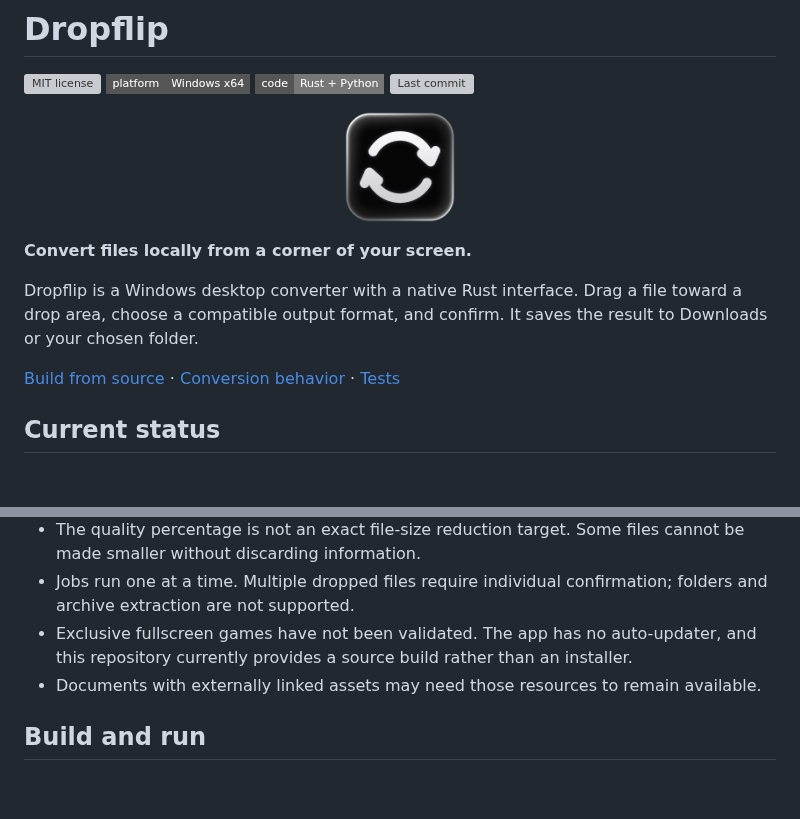
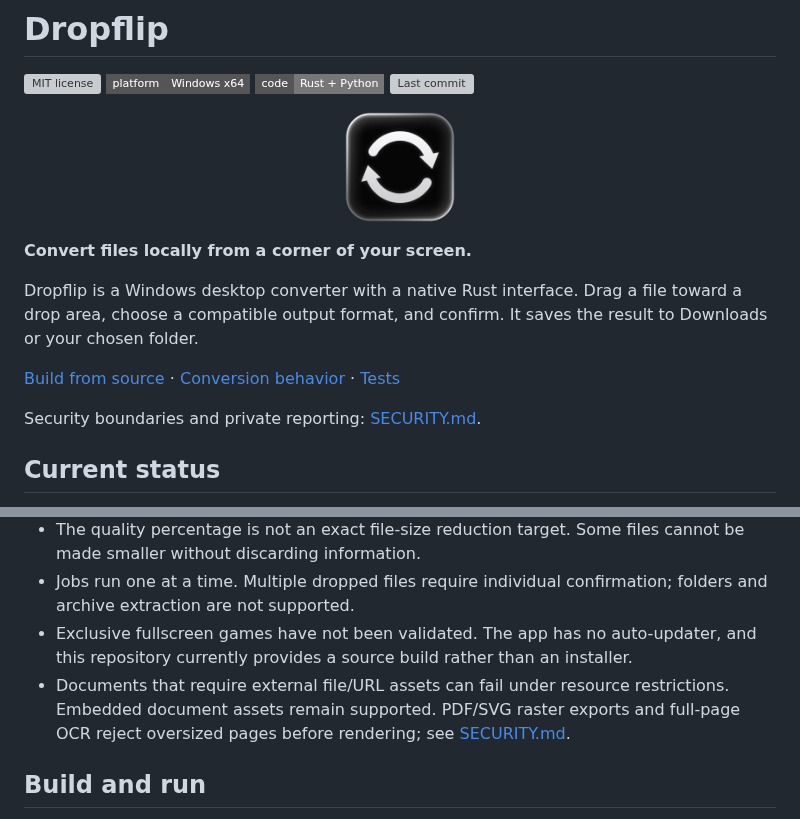
Before and after one commit to AlthafTM/dropflip, a Markdown page: README.md, 2 parts joined by grey strips. Rendered like a GitHub page; pictures changed too: assets/dropflip.png; badges without logos; blank space fills up the shorter version; grey boxes are pictures that could not be loaded.

```diff
--- a/README.md
+++ b/README.md
@@ -14,6 +14,8 @@
 Dropflip is a Windows desktop converter with a native Rust interface. Drag a file toward a drop area, choose a compatible output format, and confirm. It saves the result to Downloads or your chosen folder.
 
 [Build from source](docs/DEVELOPMENT.md) · [Conversion behavior](CONVERSIONS.md) · [Tests](qa/README.md)
+
+Security boundaries and private reporting: [SECURITY.md](SECURITY.md).
 
 ## Current status
 
@@ -73,7 +75,7 @@ Read [the conversion matrix](CONVERSIONS.md) for the exact preservation rules an
 - The quality percentage is not an exact file-size reduction target. Some files cannot be made smaller without discarding information.
 - Jobs run one at a time. Multiple dropped files require individual confirmation; folders and archive extraction are not supported.
 - Exclusive fullscreen games have not been validated. The app has no auto-updater, and this repository currently provides a source build rather than an installer.
-- Documents with externally linked assets may need those resources to remain available.
+- Documents that require external file/URL assets can fail under resource restrictions. Embedded document assets remain supported. PDF/SVG raster exports and full-page OCR reject oversized pages before rendering; see [SECURITY.md](SECURITY.md).
 
 ## Build and run
 
```
Also changed, not shown: DESIGN.md (+1 -1 lines), SECURITY.md (added, +20 -0 lines), qa/README.md (+2 -0 lines), assets/dropflip-preview.png, assets/dropflip-tray.png, 12 other files.
